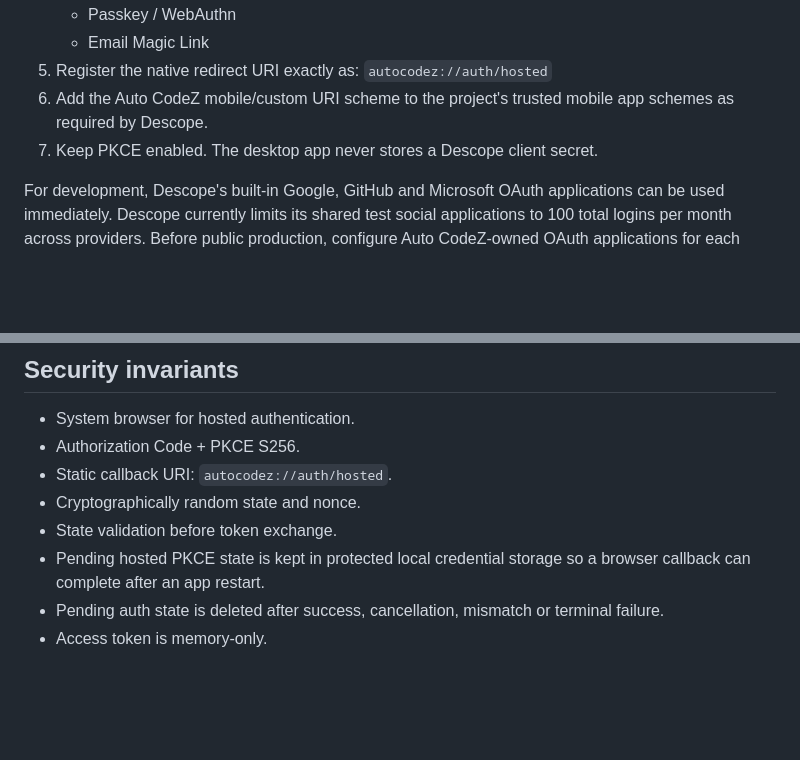
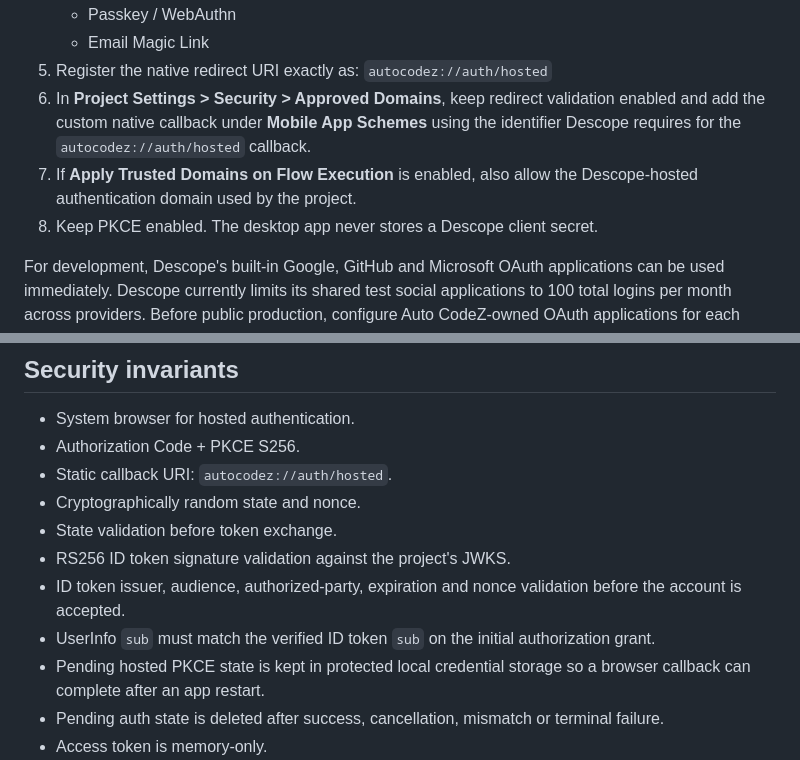
Before and after one commit to Silvaxxxuuuu/Auto-CodeZ-context, a Markdown page: docs/account-authentication.md, 2 parts joined by grey strips. Drawn GitHub-style; blank space fills up the shorter version.

Commit message:
docs(account): document Descope trust and token checks

```diff
--- a/docs/account-authentication.md
+++ b/docs/account-authentication.md
@@ -37,8 +37,9 @@ In Descope Console:
    - Email Magic Link
 5. Register the native redirect URI exactly as:
    `autocodez://auth/hosted`
-6. Add the Auto CodeZ mobile/custom URI scheme to the project's trusted mobile app schemes as required by Descope.
-7. Keep PKCE enabled. The desktop app never stores a Descope client secret.
+6. In **Project Settings > Security > Approved Domains**, keep redirect validation enabled and add the custom native callback under **Mobile App Schemes** using the identifier Descope requires for the `autocodez://auth/hosted` callback.
+7. If **Apply Trusted Domains on Flow Execution** is enabled, also allow the Descope-hosted authentication domain used by the project.
+8. Keep PKCE enabled. The desktop app never stores a Descope client secret.
 
 For development, Descope's built-in Google, GitHub and Microsoft OAuth applications can be used immediately. Descope currently limits its shared test social applications to 100 total logins per month across providers. Before public production, configure Auto CodeZ-owned OAuth applications for each social provider so the consent screens use Auto CodeZ branding.
 
@@ -73,6 +74,9 @@ Never embed:
 - Static callback URI: `autocodez://auth/hosted`.
 - Cryptographically random state and nonce.
 - State validation before token exchange.
+- RS256 ID token signature validation against the project's JWKS.
+- ID token issuer, audience, authorized-party, expiration and nonce validation before the account is accepted.
+- UserInfo `sub` must match the verified ID token `sub` on the initial authorization grant.
 - Pending hosted PKCE state is kept in protected local credential storage so a browser callback can complete after an app restart.
 - Pending auth state is deleted after success, cancellation, mismatch or terminal failure.
 - Access token is memory-only.
```
